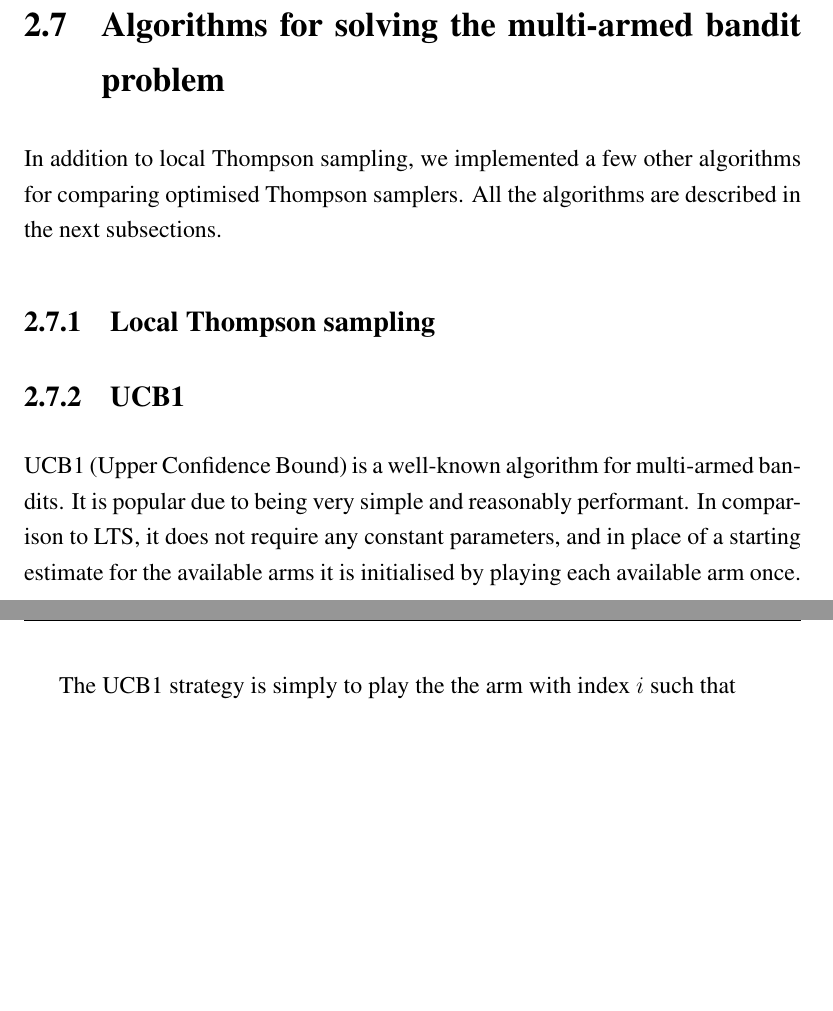
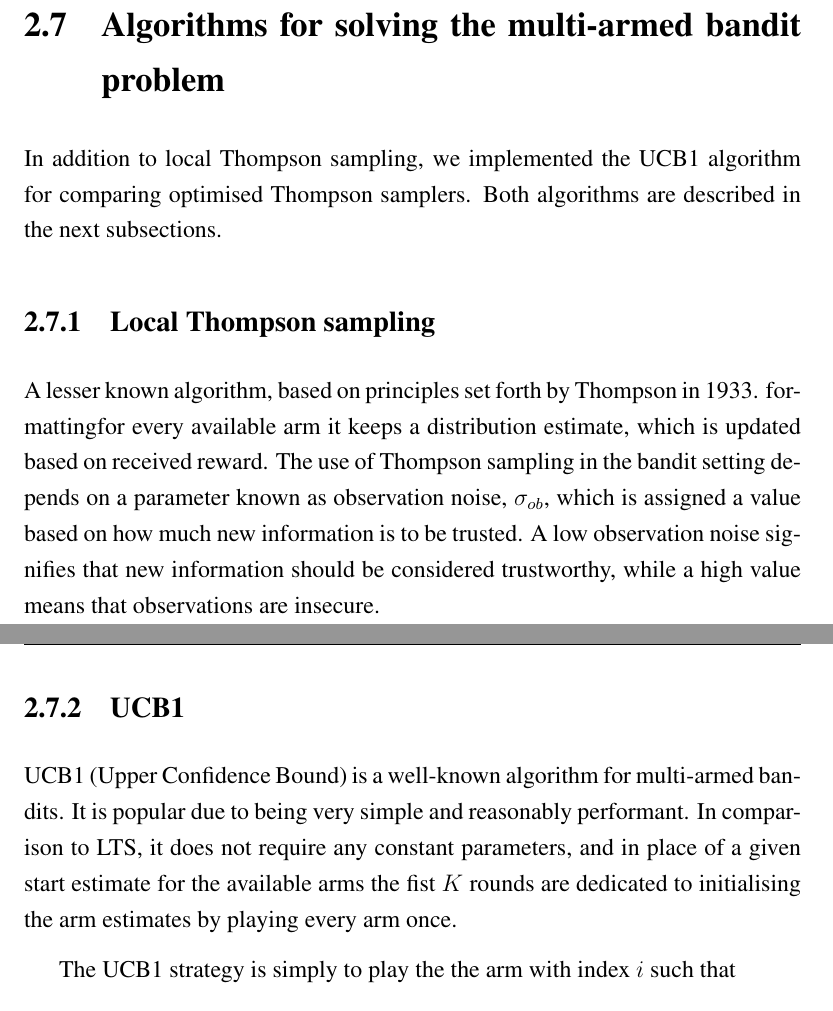
Before and after one commit to zkf/noisy, a LaTeX thesis (report/report.tex, which reads report/background.tex): two parts of pages 13 and 14 of 19, joined at a grey line, cut so that both start at the same text, the shorter picture padded with empty space. Compiled offline with pdfLaTeX.

Commit message:
add paragraph on LTS

```diff
--- a/report/background.tex
+++ b/report/background.tex
@@ -68,19 +68,26 @@ widespread belief, it does not involve the use of black magick.
 
 \section{Algorithms for solving the multi-armed bandit problem}
 
-In addition to local Thompson sampling, we implemented a few other algorithms
-for comparing optimised Thompson samplers. All the algorithms are described in
-the next subsections.
+In addition to local Thompson sampling, we implemented the UCB1 algorithm for
+comparing optimised Thompson samplers. Both algorithms are described in the next
+subsections.
 
 \subsection{Local Thompson sampling}
+A lesser known algorithm, based on principles set forth by Thompson in 1933.
+formattingfor every available arm it keeps a distribution estimate, which is
+updated based on received reward. The use of Thompson sampling in the bandit
+setting depends on a parameter known as observation noise, $\sigma_{ob}$, which
+is assigned a value based on how much new information is to be trusted. A low
+observation noise signifies that new information should be considered
+trustworthy, while a high value means that observations are insecure.
 
 \subsection{UCB1}
 
 UCB1 (Upper Confidence Bound) is a well-known algorithm for multi-armed bandits.
 It is popular due to being very simple and reasonably performant. In comparison
-to LTS, it does not require any constant parameters, and in place of a starting
-estimate for the available arms it is initialised by playing each available arm
-once.
+to LTS, it does not require any constant parameters, and in place of a given
+start estimate for the available arms the fist $K$ rounds are dedicated to
+initialising the arm estimates by playing every arm once.
 
 The UCB1 strategy is simply to play the the arm with index $i$ such that
 \begin{displaymath}
```
